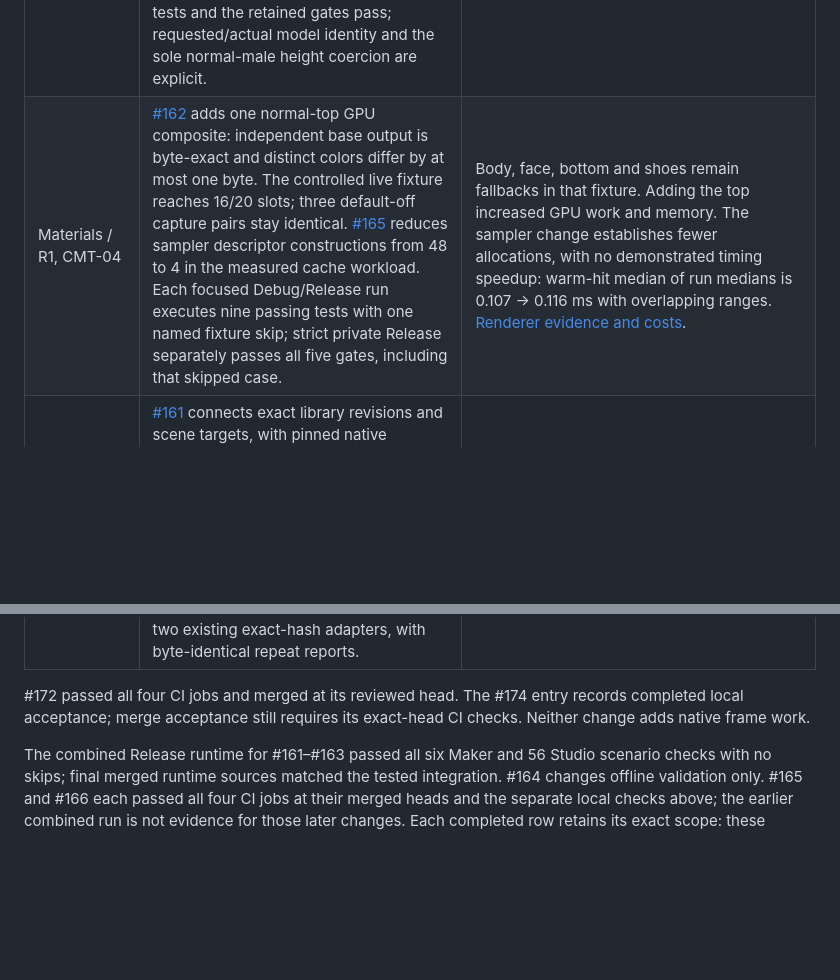
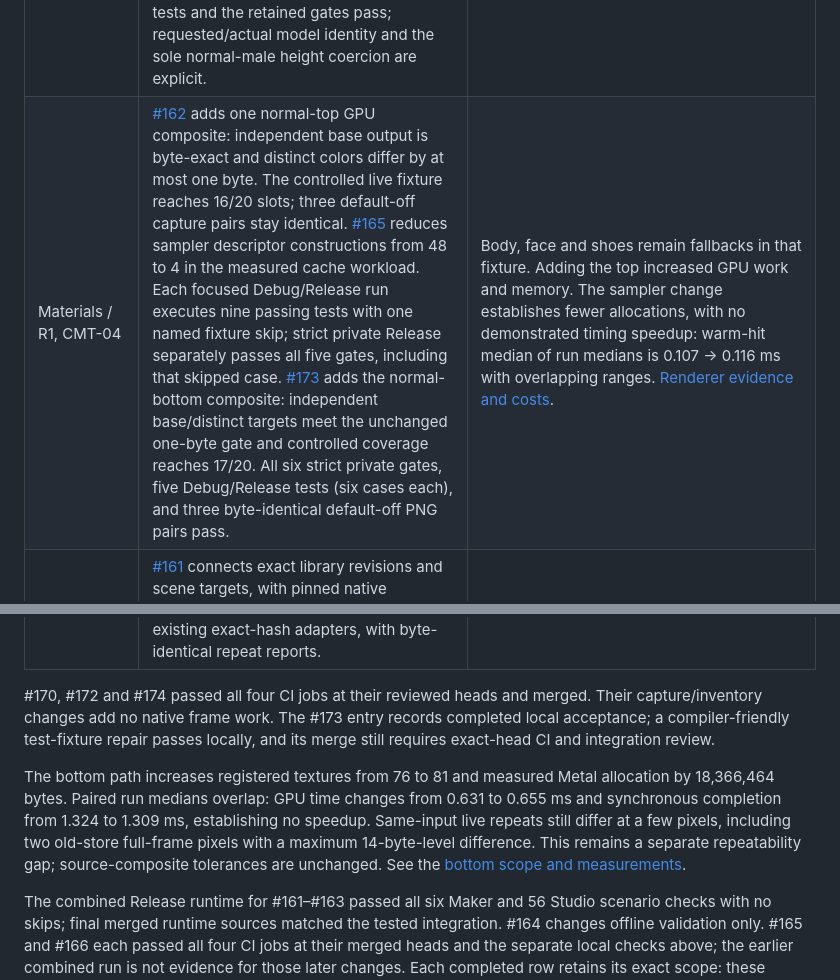
Before and after one commit to grabbiel/ikkoku, a Markdown page: docs/component-audit/README.md, 2 parts joined by grey strips. Drawn GitHub-style; blank space fills up the shorter version.

Commit message:
docs: record bottom acceptance costs and unresolved image repeatability

```diff
--- a/docs/component-audit/README.md
+++ b/docs/component-audit/README.md
@@ -83,12 +83,21 @@ or hardens the implementation. Task IDs in the reports are stable references.
 | Component | Completed scope and evidence | Remaining boundary |
 | --- | --- | --- |
 | Models / CM14 | [#163](https://github.com/grabbiel/ikkoku/pull/163) verifies neutral/mixed shapes for female heads 0/200 and male head 200; [#164](https://github.com/grabbiel/ikkoku/pull/164) rejects malformed morph metadata. [#170](https://github.com/grabbiel/ikkoku/pull/170) adds normal female head 201: three fresh source/native comparisons cover 37,124 selected vertices and 994 skin bindings, with zero morph-weight error and an exact neutral repeat. Forty-eight focused Python tests pass; all 1,266 retained and 472 new capture inputs remain unchanged. [#174](https://github.com/grabbiel/ikkoku/pull/174) independently verifies normal male head 201: three captures cover 35,645 selected vertices and 994 bindings, with an exact 817-transform neutral repeat. Fifty focused tests and the retained gates pass; requested/actual model identity and the sole normal-male height coercion are explicit. | The head 201 matcher combines the already-required exact rest hash and renderer name; duplicate identities still fail and tolerances remain unchanged. No runtime formula or per-frame work changed. Normal male head 0 still lacks this independent assembly gate. Broader shape/expression/animation coverage, special model types and complete production appearance require separate acceptance. [Model evidence and tolerances](../reference/character/neutral-model-parity.md). |
-| Materials / R1, CMT-04 | [#162](https://github.com/grabbiel/ikkoku/pull/162) adds one normal-top GPU composite: independent base output is byte-exact and distinct colors differ by at most one byte. The controlled live fixture reaches 16/20 slots; three default-off capture pairs stay identical. [#165](https://github.com/grabbiel/ikkoku/pull/165) reduces sampler descriptor constructions from 48 to 4 in the measured cache workload. Each focused Debug/Release run executes nine passing tests with one named fixture skip; strict private Release separately passes all five gates, including that skipped case. | Body, face, bottom and shoes remain fallbacks in that fixture. Adding the top increased GPU work and memory. The sampler change establishes fewer allocations, with no demonstrated timing speedup: warm-hit median of run medians is 0.107 → 0.116 ms with overlapping ranges. [Renderer evidence and costs](../reference/renderer.md#native-normal-top-composite-r1cmt-04-159-2026-10-24). |
+| Materials / R1, CMT-04 | [#162](https://github.com/grabbiel/ikkoku/pull/162) adds one normal-top GPU composite: independent base output is byte-exact and distinct colors differ by at most one byte. The controlled live fixture reaches 16/20 slots; three default-off capture pairs stay identical. [#165](https://github.com/grabbiel/ikkoku/pull/165) reduces sampler descriptor constructions from 48 to 4 in the measured cache workload. Each focused Debug/Release run executes nine passing tests with one named fixture skip; strict private Release separately passes all five gates, including that skipped case. [#173](https://github.com/grabbiel/ikkoku/pull/173) adds the normal-bottom composite: independent base/distinct targets meet the unchanged one-byte gate and controlled coverage reaches 17/20. All six strict private gates, five Debug/Release tests (six cases each), and three byte-identical default-off PNG pairs pass. | Body, face and shoes remain fallbacks in that fixture. Adding the top increased GPU work and memory. The sampler change establishes fewer allocations, with no demonstrated timing speedup: warm-hit median of run medians is 0.107 → 0.116 ms with overlapping ranges. [Renderer evidence and costs](../reference/renderer.md#native-normal-top-composite-r1cmt-04-159-2026-10-24). |
 | Plugins / P-T02, P-T03 | [#161](https://github.com/grabbiel/ikkoku/pull/161) connects exact library revisions and scene targets, with pinned native save/fresh-process restore and identical same-clock PNGs. [#166](https://github.com/grabbiel/ikkoku/pull/166) adds prompt mount cancellation and request-owned panel state: four queue tests and 24 production app checks pass with no skips. A separate diagnostic GUI run verifies Cancel before worker release, queued retry, no stale mount, then successful retry, Pause and Unload for two adapters plus one translated fixture. [#172](https://github.com/grabbiel/ikkoku/pull/172) adds bounded offline DLL metadata inventory: all 13 synthetic tests and 51 private assertions pass; six retained originals yield six declarations and the two existing exact-hash adapters, with byte-identical repeat reports. | Inventory reads metadata without assembly execution, dependency resolution or mounting; the historical 243-DLL installation is not yet scanned. Its timings are offline diagnostics, not a runtime speedup. [Inventory contract](../reference/mods/plugin-inventory.md). GUI cancellation used a temporary worker gate, separately hashed from production; it establishes behavior, not latency. Scene-open restoration still resolves files synchronously. General DLL/Harmony/API compatibility and GUID-specific original save adapters remain open. [Execution and app evidence](../reference/mods/plugin-execution.md#saved-scenes-and-migration). |
 
-#172 passed all four CI jobs and merged at its reviewed head. The #174 entry
-records completed local acceptance; merge acceptance still requires its exact-head
-CI checks. Neither change adds native frame work.
+#170, #172 and #174 passed all four CI jobs at their reviewed heads and merged.
+Their capture/inventory changes add no native frame work. The #173 entry records
+completed local acceptance; a compiler-friendly test-fixture repair passes locally,
+and its merge still requires exact-head CI and integration review.
+
+The bottom path increases registered textures from 76 to 81 and measured Metal
+allocation by 18,366,464 bytes. Paired run medians overlap: GPU time changes from
+0.631 to 0.655 ms and synchronous completion from 1.324 to 1.309 ms, establishing
+no speedup. Same-input live repeats still differ at a few pixels, including two
+old-store full-frame pixels with a maximum 14-byte-level difference. This remains
+a separate repeatability gap; source-composite tolerances are unchanged. See the
+[bottom scope and measurements](../reference/renderer.md#native-normal-bottom-composite-r1cmt-04-168-2026-10-24).
 
 The combined Release runtime for #161–#163 passed all six Maker and 56 Studio
 scenario checks with no skips; final merged runtime sources matched the tested
```
